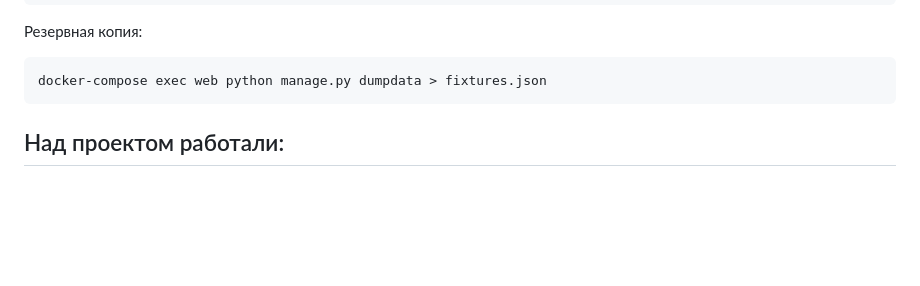
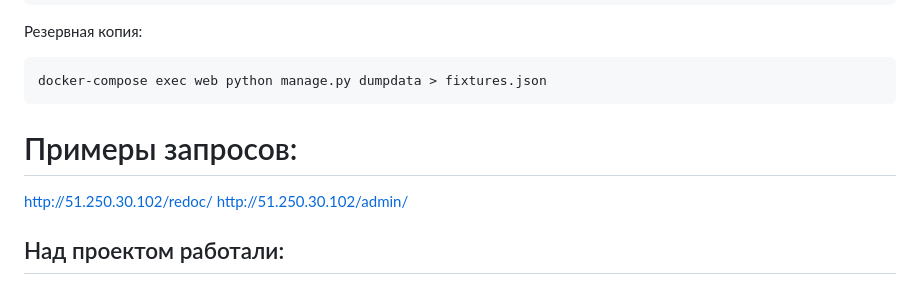
Before and after one commit to D4rkLght/yamdb_final, a Markdown page: README.md, the part around the change. GitHub-like rendering; blank space fills up the shorter version.

````diff
--- a/README.md
+++ b/README.md
@@ -46,7 +46,8 @@ docker-compose exec web python manage.py createsuperuser
 ```
 docker-compose exec web python manage.py dumpdata > fixtures.json
 ```
-
+# Примеры запросов:
+http://51.250.30.102/redoc/ http://51.250.30.102/admin/
 ## Над проектом работали:
 1. Разработчик [Анастасия Хоменко](https://github.com/k4omenkoanastasia) писала всю часть, касающуюся управления пользователями (Auth и Users): систему регистрации и аутентификации, права доступа, работу с JWT токеном, систему подтверждения через e-mail, и файл READMЕ<br>
 
````
